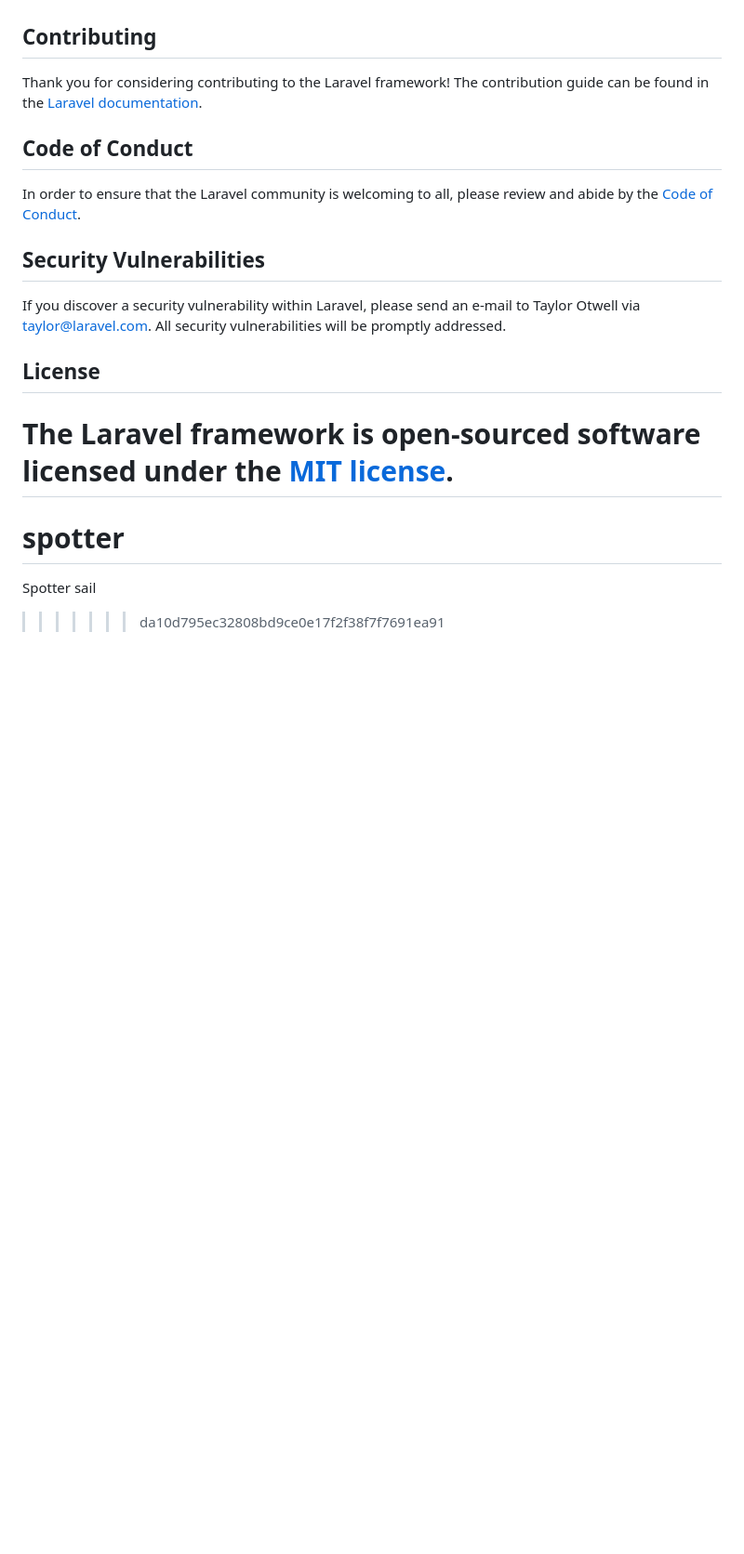
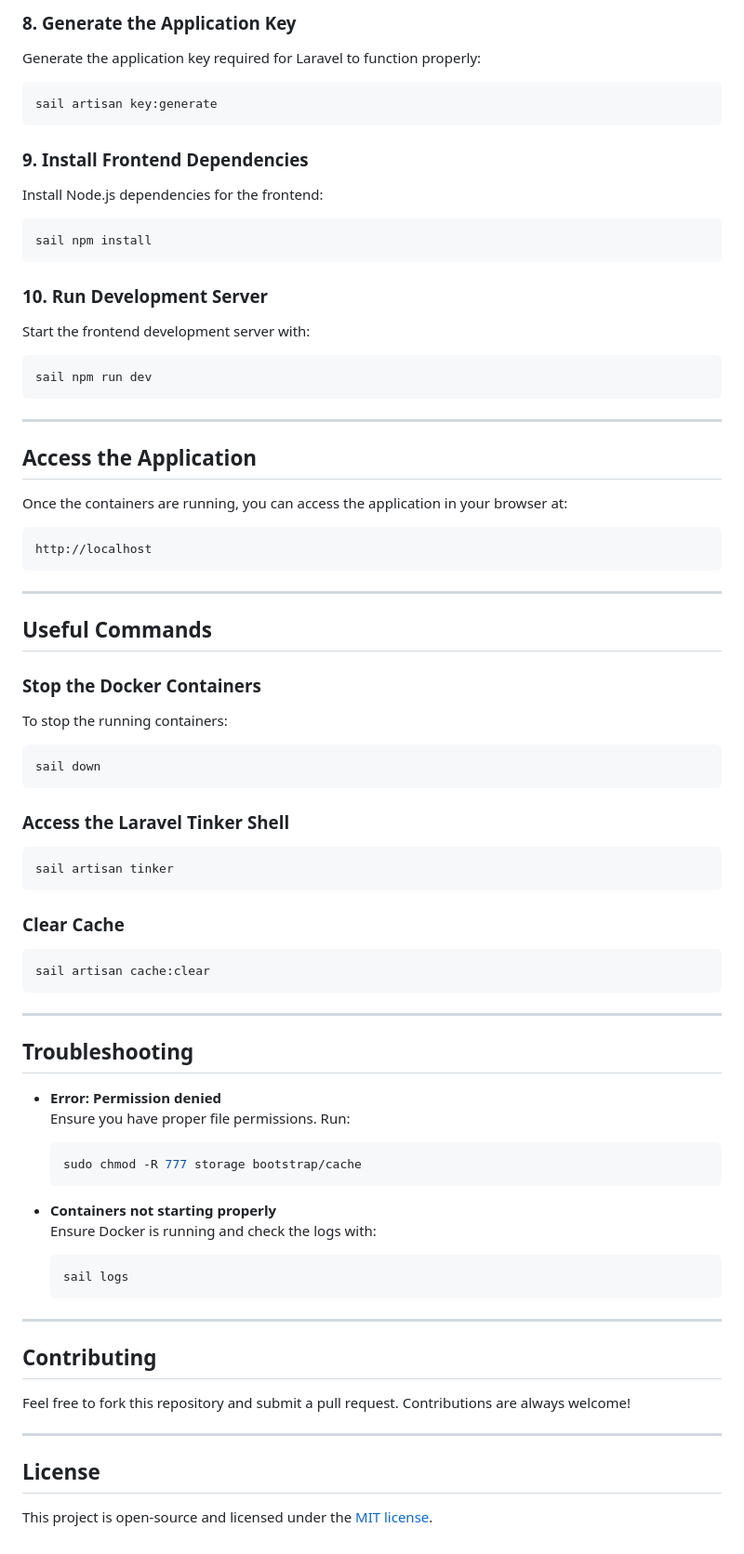
Before and after one commit to JohnPi21/spotter, a Markdown page: README.md, the part around one of its changes. Shown at 93% size. GitHub-like rendering; blank space fills up the shorter version.

````diff
--- a/README.md
+++ b/README.md
@@ -52,20 +81,74 @@ We would like to extend our thanks to the following sponsors for funding Laravel
+### 8. Generate the Application Key
+Generate the application key required for Laravel to function properly:
+```bash
+sail artisan key:generate
+```
+
+### 9. Install Frontend Dependencies
+Install Node.js dependencies for the frontend:
+```bash
+sail npm install
+```
+
+### 10. Run Development Server
+Start the frontend development server with:
+```bash
+sail npm run dev
+```
+
+---
+
+## Access the Application
+
+Once the containers are running, you can access the application in your browser at:
+```
+http://localhost
+```
+
+---
+
+## Useful Commands
+
+### Stop the Docker Containers
+To stop the running containers:
+```bash
+sail down
+```
+
+### Access the Laravel Tinker Shell
+```bash
+sail artisan tinker
+```
+
+### Clear Cache
+```bash
+sail artisan cache:clear
+```
+
+---
+
+## Troubleshooting
+
+- **Error: Permission denied**
+  Ensure you have proper file permissions. Run:
+  ```bash
+  sudo chmod -R 777 storage bootstrap/cache
+  ```
+
+- **Containers not starting properly**
+  Ensure Docker is running and check the logs with:
+  ```bash
+  sail logs
+  ```
+
+---
 
 ## Contributing
 
-Thank you for considering contributing to the Laravel framework! The contribution guide can be found in the [Laravel documentation](https://laravel.com/docs/contributions).
+Feel free to fork this repository and submit a pull request. Contributions are always welcome!
 
-## Code of Conduct
-
-In order to ensure that the Laravel community is welcoming to all, please review and abide by the [Code of Conduct](https://laravel.com/docs/contributions#code-of-conduct).
-
-## Security Vulnerabilities
-
-If you discover a security vulnerability within Laravel, please send an e-mail to Taylor Otwell via [taylor@laravel.com](mailto:taylor@laravel.com). All security vulnerabilities will be promptly addressed.
+---
 
 ## License
 
-The Laravel framework is open-sourced software licensed under the [MIT license](https://opensource.org/licenses/MIT).
-=======
-# spotter
-Spotter sail
->>>>>>> da10d795ec32808bd9ce0e17f2f38f7f7691ea91
+This project is open-source and licensed under the [MIT license](LICENSE).
````
Also changed, not shown: other parts of README.md (+67 -38 lines).
